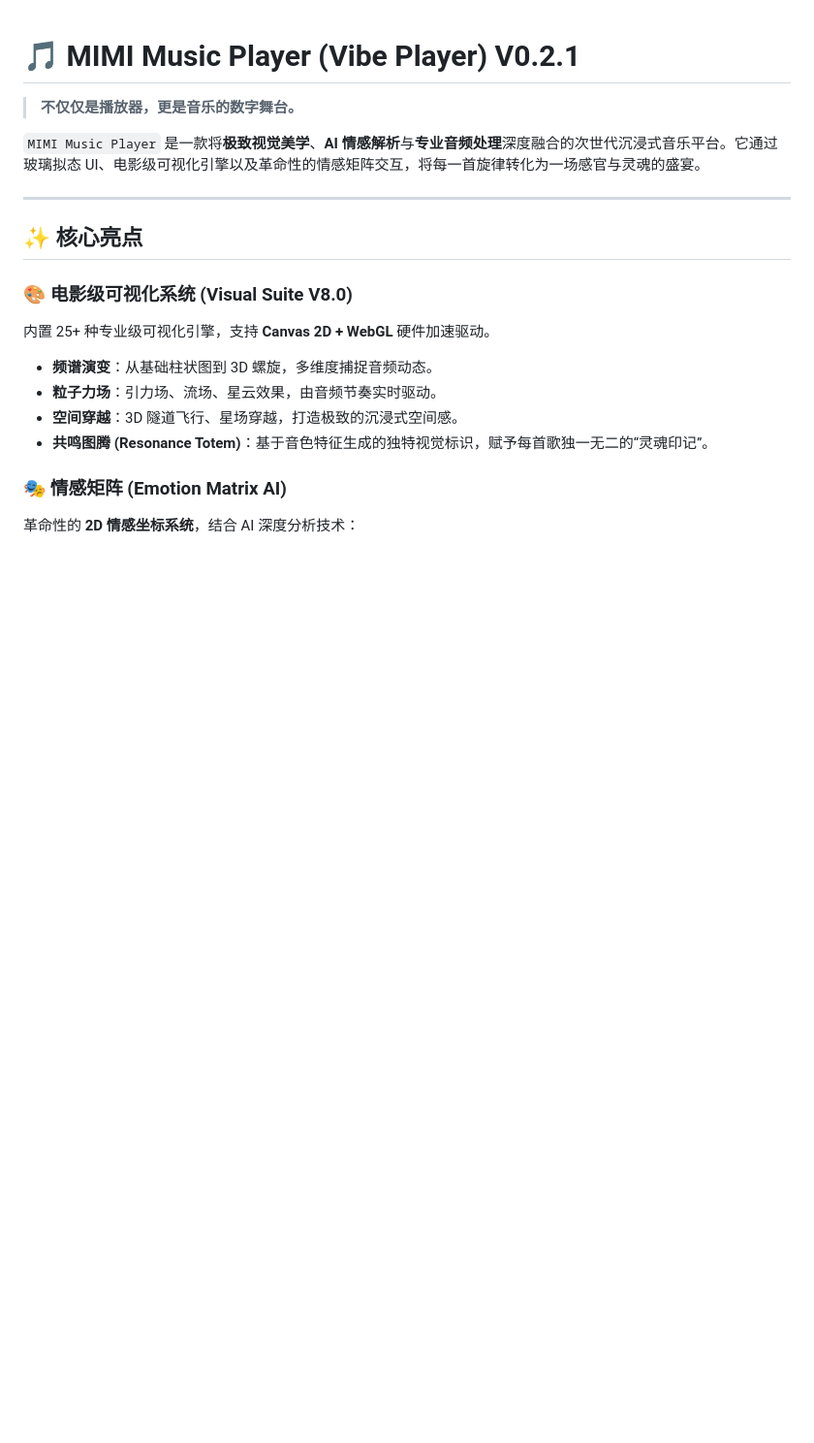
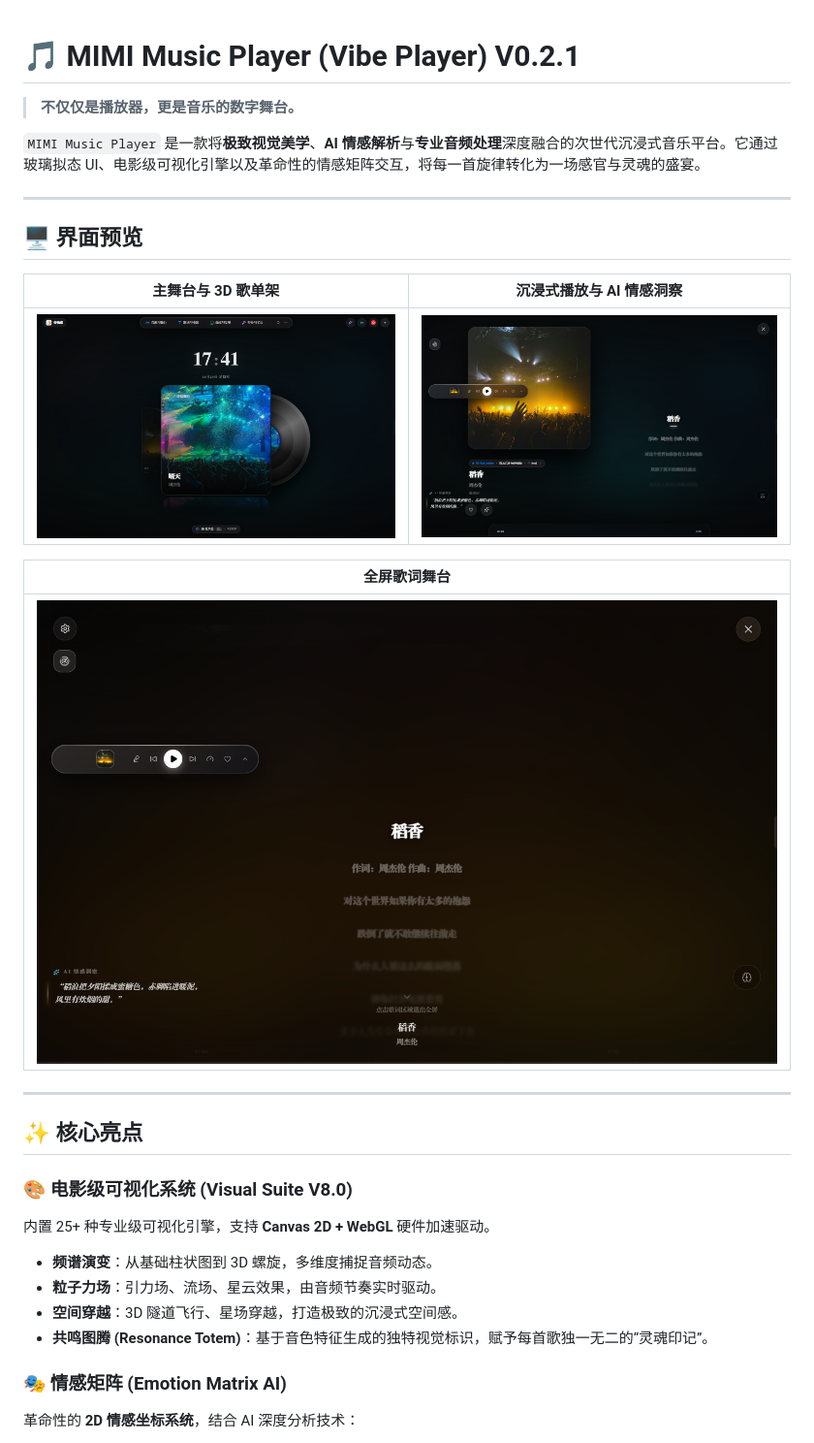
Before and after one commit to NanQiaoMi/music_source_code, a Markdown page: README.md, the part around one of its changes. Shown at 97% size. Rendered like a GitHub page; pictures changed too: docs/images/home-1440x900.png (added), docs/images/lyrics-fullscreen-1440x900.png (added), docs/images/player-1440x900.png (added); blank space fills up the shorter version.

Commit message:
docs(readme): add UI showcase screenshots and architecture diagram

```diff
--- a/README.md
+++ b/README.md
@@ -3,6 +3,18 @@
 > **不仅仅是播放器，更是音乐的数字舞台。**
 
 `MIMI Music Player` 是一款将**极致视觉美学**、**AI 情感解析**与**专业音频处理**深度融合的次世代沉浸式音乐平台。它通过玻璃拟态 UI、电影级可视化引擎以及革命性的情感矩阵交互，将每一首旋律转化为一场感官与灵魂的盛宴。
+
+---
+
+## 🖥️ 界面预览
+
+|                     主舞台与 3D 歌单架                     |                    沉浸式播放与 AI 情感洞察                    |
+| :--------------------------------------------------------: | :------------------------------------------------------------: |
+| ![MIMI Music Player 主舞台](docs/images/home-1440x900.png) | ![MIMI Music Player 播放界面](docs/images/player-1440x900.png) |
+
+|                               全屏歌词舞台                                |
+| :-----------------------------------------------------------------------: |
+| ![MIMI Music Player 全屏歌词](docs/images/lyrics-fullscreen-1440x900.png) |
 
 ---
 
```
Also changed, not shown: other parts of README.md (+10 -0 lines).
